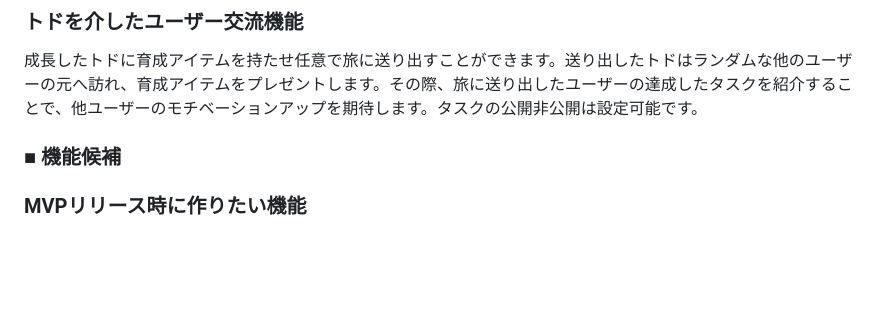
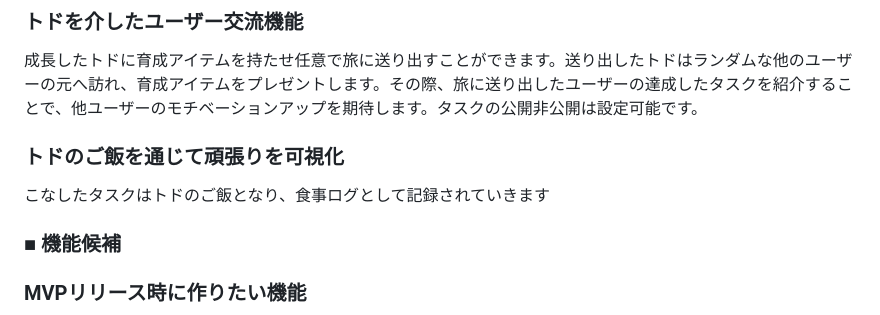
Before and after one commit to 878is878/ToDo_sealion, a Markdown page: README.md, the part around the change. Drawn GitHub-style; blank space fills up the shorter version.

```diff
--- a/README.md
+++ b/README.md
@@ -27,6 +27,8 @@ SNSでの告知
 ### トドを介したユーザー交流機能
 成長したトドに育成アイテムを持たせ任意で旅に送り出すことができます。送り出したトドはランダムな他のユーザーの元へ訪れ、育成アイテムをプレゼントします。その際、旅に送り出したユーザーの達成したタスクを紹介することで、他ユーザーのモチベーションアップを期待します。タスクの公開非公開は設定可能です。
 
+### トドのご飯を通じて頑張りを可視化
+こなしたタスクはトドのご飯となり、食事ログとして記録されていきます
 
 ### ■ 機能候補
 ### MVPリリース時に作りたい機能
```
